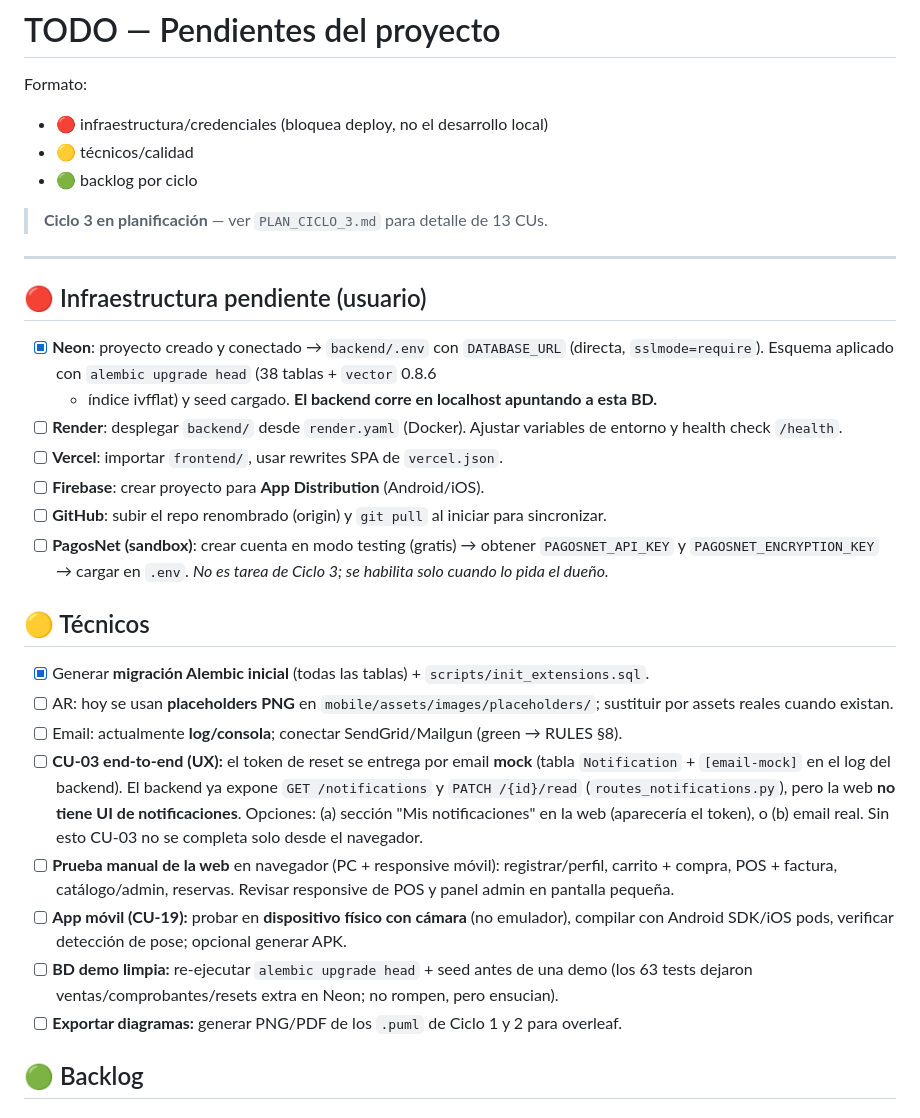
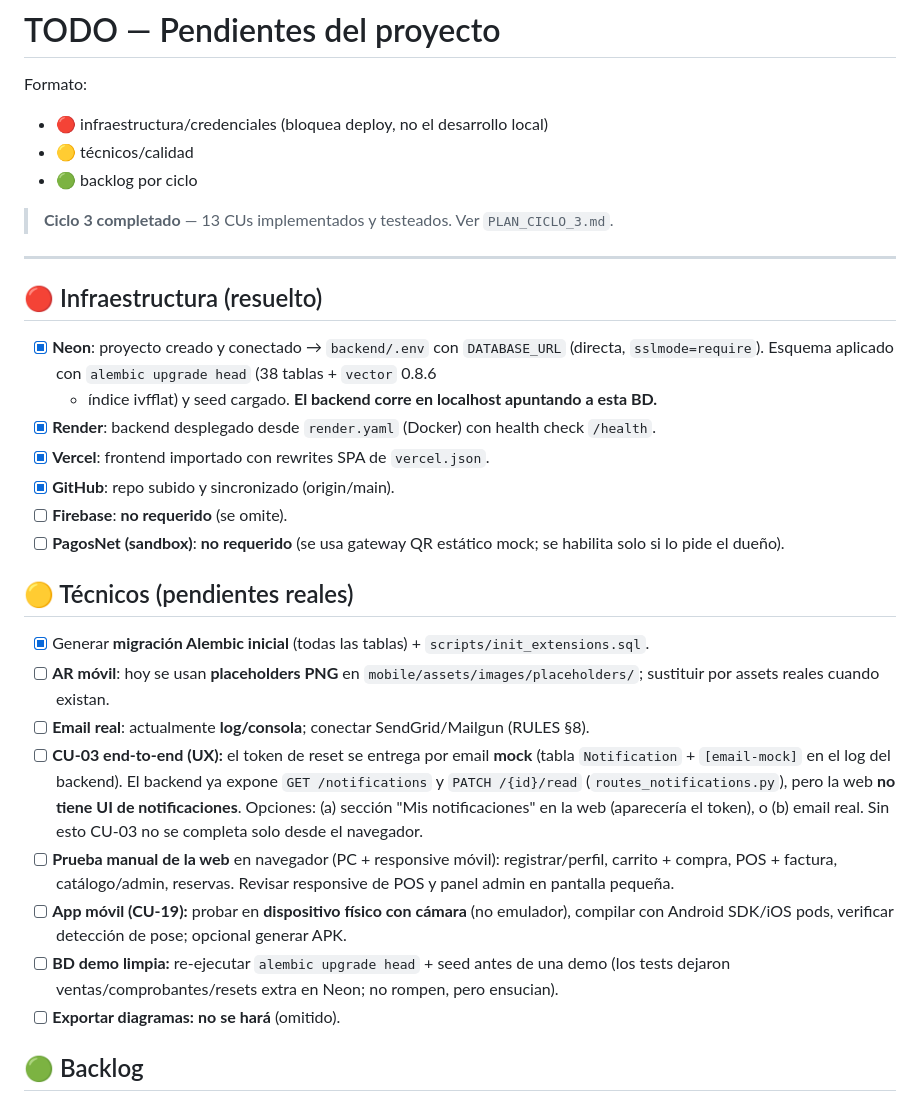
Before and after one commit to Miguelrenearana/Fashionstore, a Markdown page: TODO.md, the part around one of its changes. GitHub-like rendering.

Commit message:
docs: actualizar TODO.md — Ciclo 3 completado, infra resuelta, pendientes reales

```diff
--- a/TODO.md
+++ b/TODO.md
@@ -5,30 +5,27 @@ Formato:
 - 🟡 técnicos/calidad
 - 🟢 backlog por ciclo
 
-> **Ciclo 3 en planificación** — ver `PLAN_CICLO_3.md` para detalle de 13 CUs.
+> **Ciclo 3 completado** — 13 CUs implementados y testeados. Ver `PLAN_CICLO_3.md`.
 
 ---
 
-## 🔴 Infraestructura pendiente (usuario)
+## 🔴 Infraestructura (resuelto)
 
 - [x] **Neon**: proyecto creado y conectado → `backend/.env` con `DATABASE_URL` (directa,
   `sslmode=require`). Esquema aplicado con `alembic upgrade head` (38 tablas + `vector` 0.8.6
   + índice ivfflat) y seed cargado. **El backend corre en localhost apuntando a esta BD.**
-- [ ] **Render**: desplegar `backend/` desde `render.yaml` (Docker). Ajustar variables de
-  entorno y health check `/health`.
-- [ ] **Vercel**: importar `frontend/`, usar rewrites SPA de `vercel.json`.
-- [ ] **Firebase**: crear proyecto para **App Distribution** (Android/iOS).
-- [ ] **GitHub**: subir el repo renombrado (origin) y `git pull` al iniciar para sincronizar.
-- [ ] **PagosNet (sandbox)**: crear cuenta en modo testing (gratis) → obtener
-  `PAGOSNET_API_KEY` y `PAGOSNET_ENCRYPTION_KEY` → cargar en `.env`.
-  *No es tarea de Ciclo 3; se habilita solo cuando lo pida el dueño.*
+- [x] **Render**: backend desplegado desde `render.yaml` (Docker) con health check `/health`.
+- [x] **Vercel**: frontend importado con rewrites SPA de `vercel.json`.
+- [x] **GitHub**: repo subido y sincronizado (origin/main).
+- [ ] **Firebase**: **no requerido** (se omite).
+- [ ] **PagosNet (sandbox)**: **no requerido** (se usa gateway QR estático mock; se habilita solo si lo pide el dueño).
 
-## 🟡 Técnicos
+## 🟡 Técnicos (pendientes reales)
 
 - [x] Generar **migración Alembic inicial** (todas las tablas) + `scripts/init_extensions.sql`.
-- [ ] AR: hoy se usan **placeholders PNG** en `mobile/assets/images/placeholders/`; sustituir
+- [ ] **AR móvil**: hoy se usan **placeholders PNG** en `mobile/assets/images/placeholders/`; sustituir
   por assets reales cuando existan.
-- [ ] Email: actualmente **log/consola**; conectar SendGrid/Mailgun (green → RULES §8).
+- [ ] **Email real**: actualmente **log/consola**; conectar SendGrid/Mailgun (RULES §8).
 - [ ] **CU-03 end-to-end (UX):** el token de reset se entrega por email **mock** (tabla
   `Notification` + `[email-mock]` en el log del backend). El backend ya expone
   `GET /notifications` y `PATCH /{id}/read` (`routes_notifications.py`), pero la web **no
@@ -41,8 +38,8 @@ Formato:
 - [ ] **App móvil (CU-19):** probar en **dispositivo físico con cámara** (no emulador), compilar con Android SDK/iOS pods, verificar detección de pose; opcional
   generar APK.
 - [ ] **BD demo limpia:** re-ejecutar `alembic upgrade head` + seed antes de una demo (los
-  63 tests dejaron ventas/comprobantes/resets extra en Neon; no rompen, pero ensucian).
-- [ ] **Exportar diagramas:** generar PNG/PDF de los `.puml` de Ciclo 1 y 2 para overleaf.
+  tests dejaron ventas/comprobantes/resets extra en Neon; no rompen, pero ensucian).
+- [ ] **Exportar diagramas:** **no se hará** (omitido).
 
 ## 🟢 Backlog
 
```
Also changed, not shown: other parts of TODO.md (+9 -7 lines).
